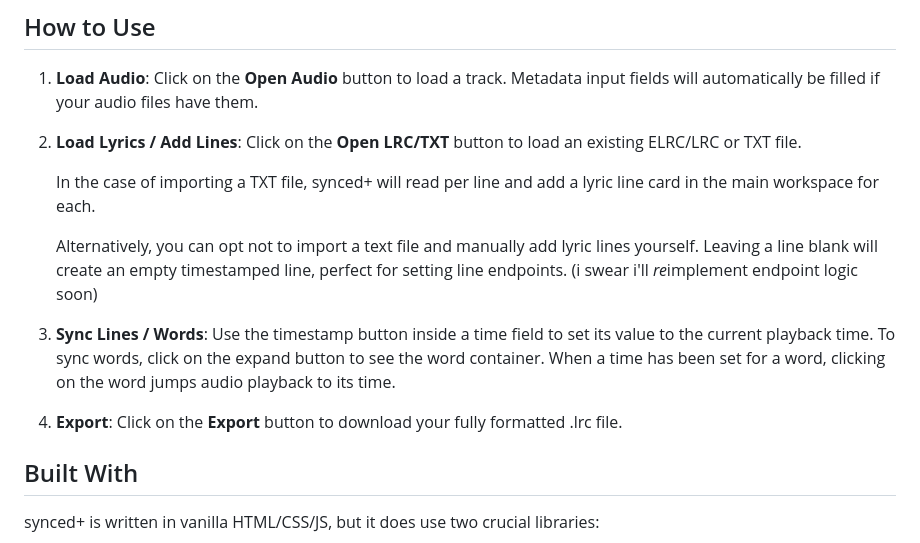
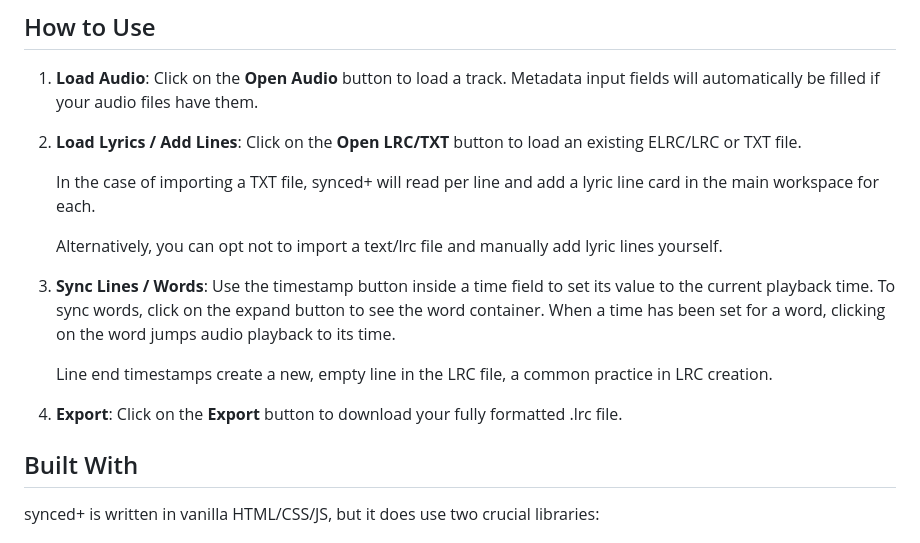
Before and after one commit to mono-o-o/synced-plus, a Markdown page: README.md, the part around the change. Rendered like a GitHub page.

Commit message:
reimplement line end time logic (finally)

```diff
--- a/README.md
+++ b/README.md
@@ -44,10 +44,13 @@ Choose from a selection of colour palettes that I totally do not use in my IDEs.
 
    In the case of importing a TXT file, synced+ will read per line and add a lyric line card in the main workspace for each.
 
-   Alternatively, you can opt not to import a text file and manually add lyric lines yourself. Leaving a line blank will create an empty timestamped line, perfect for setting line endpoints. (i swear i'll *re*implement endpoint logic soon)
+   Alternatively, you can opt not to import a text/lrc file and manually add lyric lines yourself.
 
-4. <strong>Sync Lines / Words</strong>: Use the timestamp button inside a time field to set its value to the current playback time. To sync words, click on the expand button to see the word container. When a time has been set for a word, clicking on the word jumps audio playback to its time.
-5. <strong>Export</strong>: Click on the <strong>Export</strong> button to download your fully formatted .lrc file.
+3. <strong>Sync Lines / Words</strong>: Use the timestamp button inside a time field to set its value to the current playback time. To sync words, click on the expand button to see the word container. When a time has been set for a word, clicking on the word jumps audio playback to its time.
+
+   Line end timestamps create a new, empty line in the LRC file, a common practice in LRC creation.
+
+4. <strong>Export</strong>: Click on the <strong>Export</strong> button to download your fully formatted .lrc file.
 
 ## Built With
 
```
